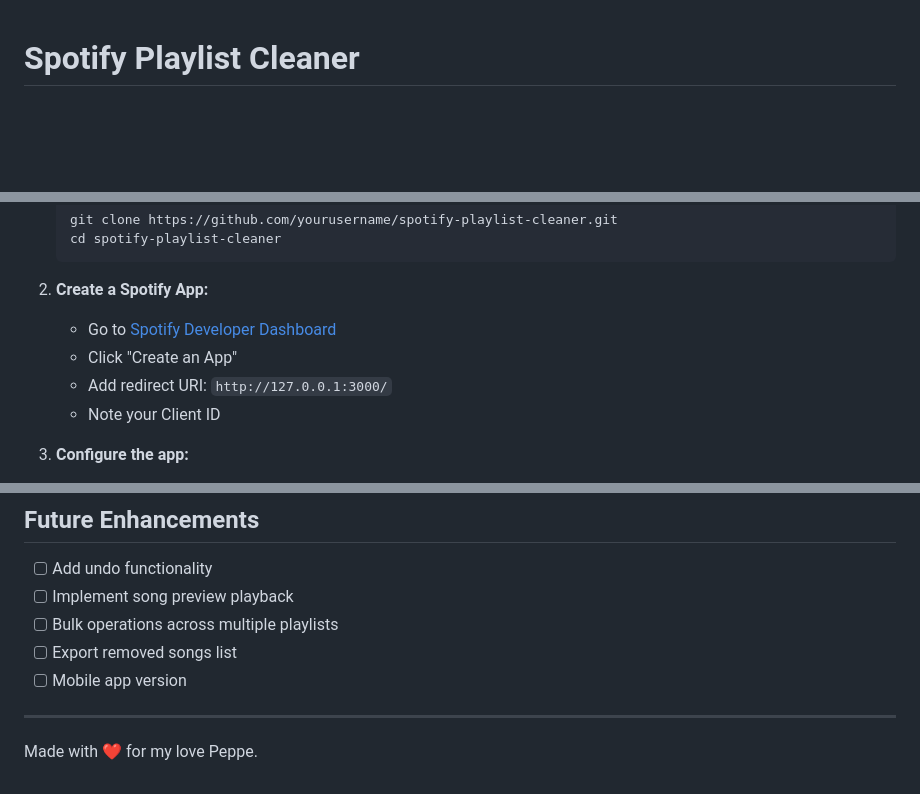
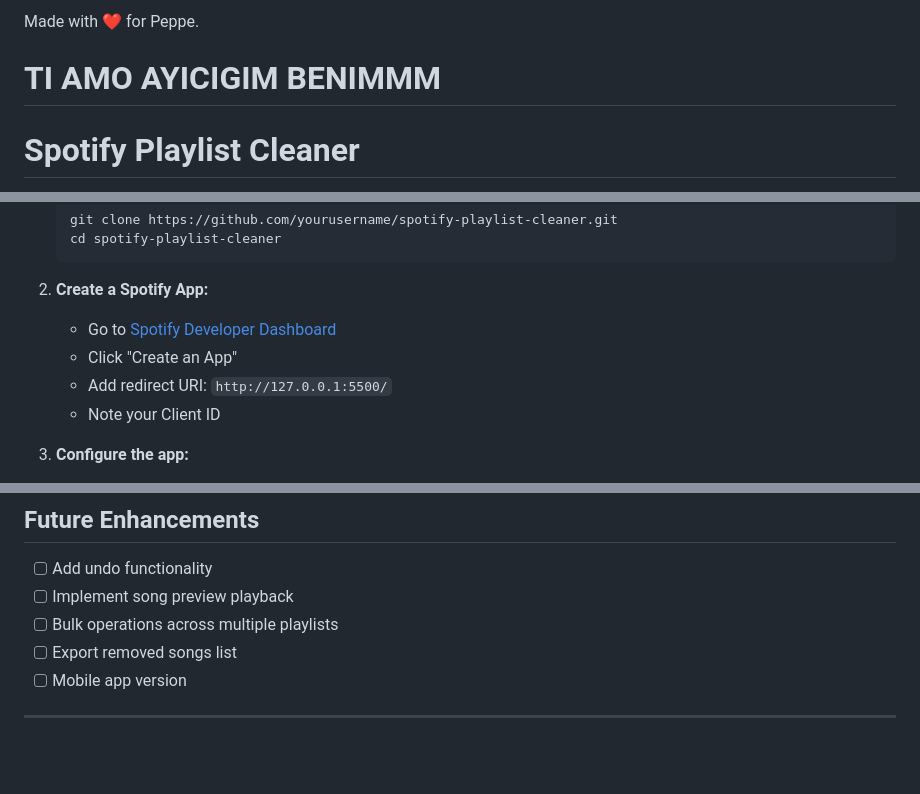
Before and after one commit to elnglr/swipify, a Markdown page: README.md, 3 parts joined by grey strips. Rendered like a GitHub page; blank space fills up the shorter version.

```diff
--- a/README.md
+++ b/README.md
@@ -1,3 +1,6 @@
+Made with ❤️ for Peppe.
+# TI AMO AYICIGIM BENIMMM
+
 # Spotify Playlist Cleaner
 
 A simple web application that helps you clean up your Spotify playlists by letting you quickly decide which songs to keep or remove.
@@ -29,7 +32,7 @@ A simple web application that helps you clean up your Spotify playlists by letti
 2. **Create a Spotify App:**
    - Go to [Spotify Developer Dashboard](https://developer.spotify.com/dashboard)
    - Click "Create an App"
-   - Add redirect URI: `http://127.0.0.1:3000/`
+   - Add redirect URI: `http://127.0.0.1:5500/`
    - Note your Client ID
 
 3. **Configure the app:**
@@ -114,5 +117,3 @@ This project is open source and available under the [MIT License](LICENSE).
 - [ ] Mobile app version
 
 ---
-
-Made with ❤️ for my love Peppe.
```
